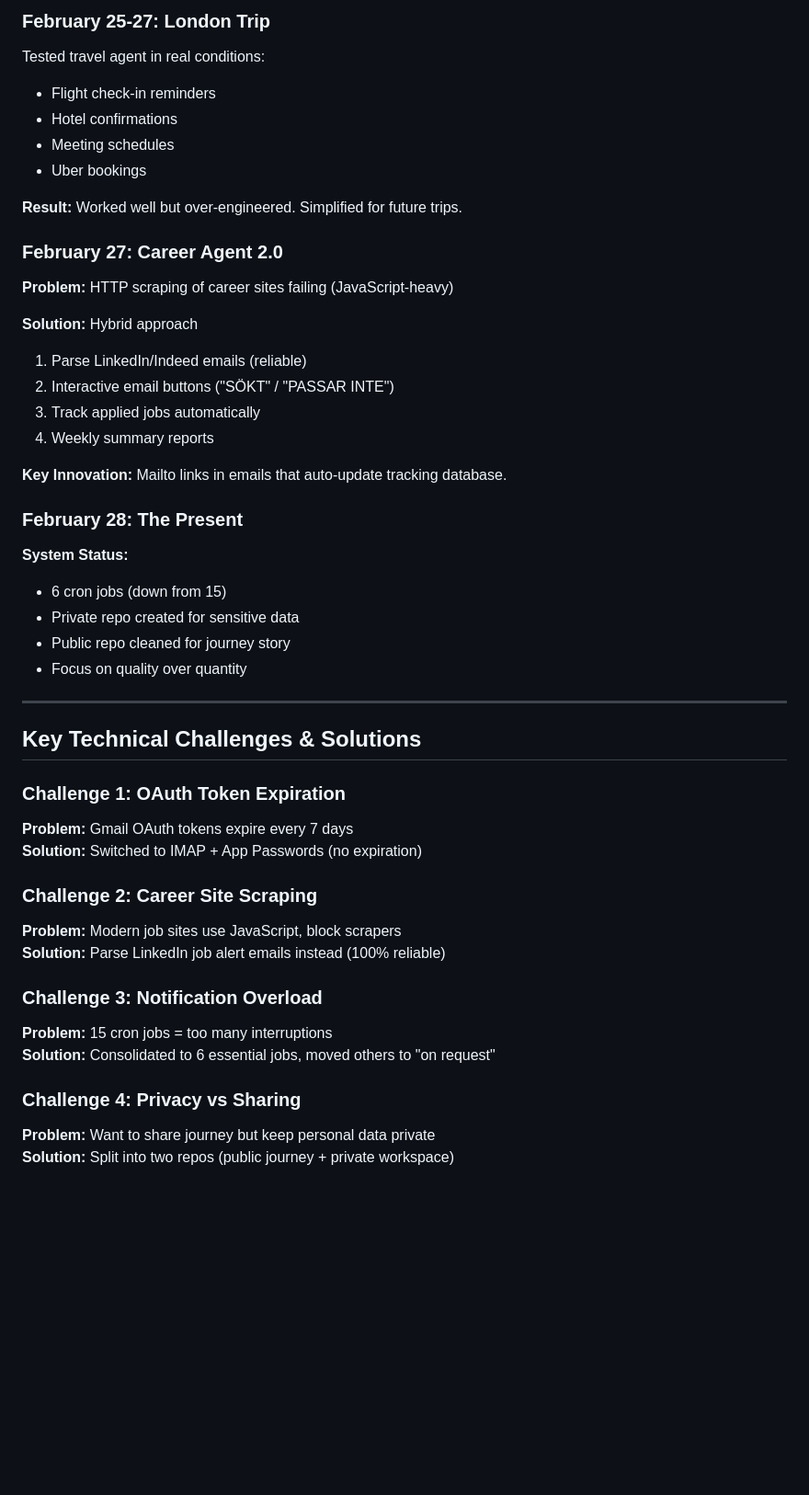
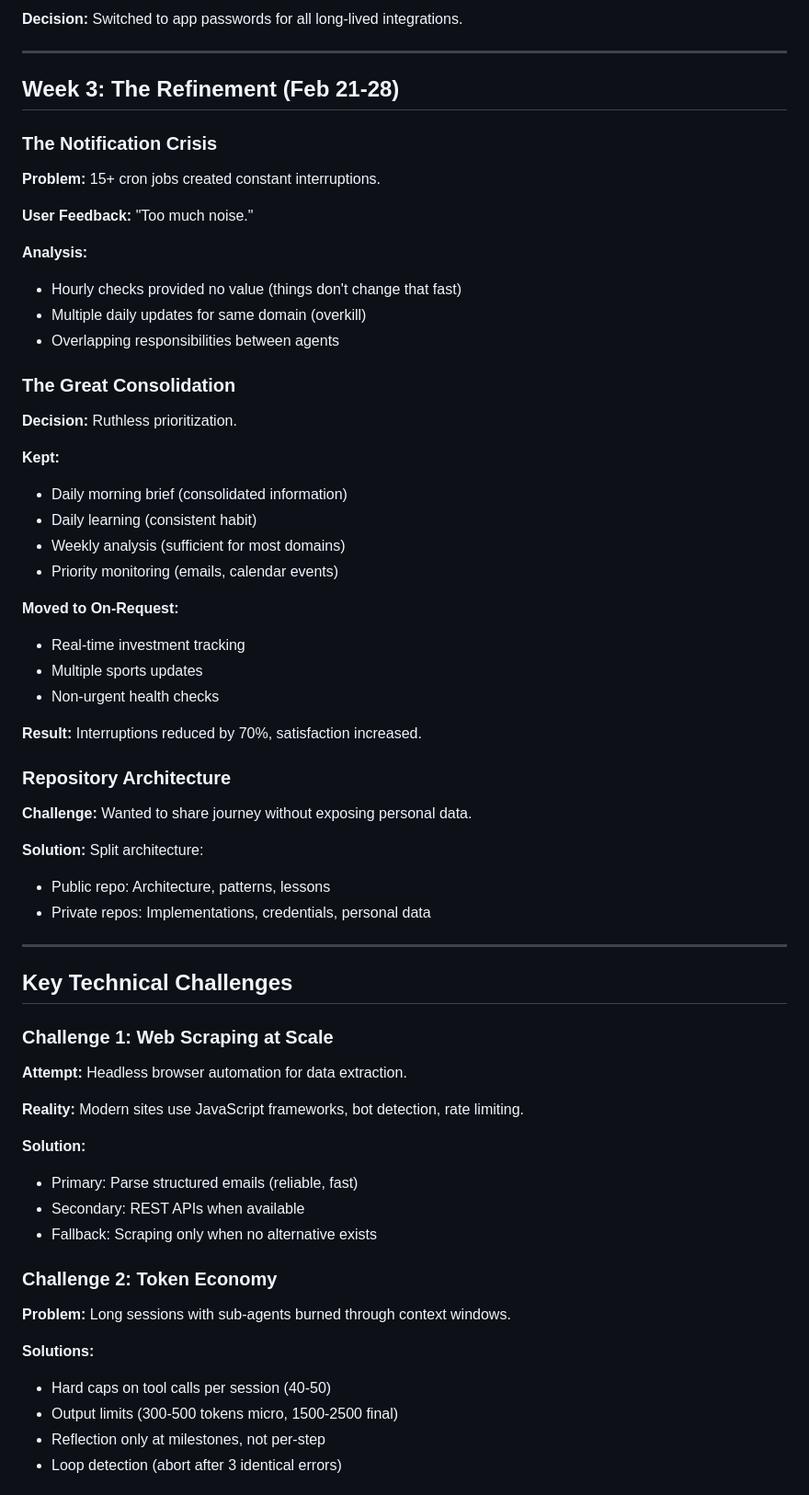
Before and after one commit to richardlaurits/butti-journey, a Markdown page: JOURNEY.md, the part around one of its changes. Shown at 92% size. Drawn GitHub-style; blank space fills up the shorter version.

```diff
--- a/JOURNEY.md
+++ b/JOURNEY.md
@@ -131,47 +59,63 @@ London trip planning (Feb 25-27):
 
-### February 25-27: London Trip
-Tested travel agent in real conditions:
-- Flight check-in reminders
-- Hotel confirmations
-- Meeting schedules
-- Uber bookings
-
-**Result:** Worked well but over-engineered. Simplified for future trips.
-
-### February 27: Career Agent 2.0
-**Problem:** HTTP scraping of career sites failing (JavaScript-heavy)
-
-**Solution:** Hybrid approach
-1. Parse LinkedIn/Indeed emails (reliable)
-2. Interactive email buttons ("SÖKT" / "PASSAR INTE")
-3. Track applied jobs automatically
-4. Weekly summary reports
-
-**Key Innovation:** Mailto links in emails that auto-update tracking database.
-
-### February 28: The Present
-**System Status:**
-- 6 cron jobs (down from 15)
-- Private repo created for sensitive data
-- Public repo cleaned for journey story
-- Focus on quality over quantity
+**Decision:** Switched to app passwords for all long-lived integrations.
 
 ---
 
-## Key Technical Challenges & Solutions
+## Week 3: The Refinement (Feb 21-28)
 
-### Challenge 1: OAuth Token Expiration
-**Problem:** Gmail OAuth tokens expire every 7 days
-**Solution:** Switched to IMAP + App Passwords (no expiration)
+### The Notification Crisis
+**Problem:** 15+ cron jobs created constant interruptions.
 
-### Challenge 2: Career Site Scraping
-**Problem:** Modern job sites use JavaScript, block scrapers
-**Solution:** Parse LinkedIn job alert emails instead (100% reliable)
+**User Feedback:** "Too much noise."
 
-### Challenge 3: Notification Overload
-**Problem:** 15 cron jobs = too many interruptions
-**Solution:** Consolidated to 6 essential jobs, moved others to "on request"
+**Analysis:**
+- Hourly checks provided no value (things don't change that fast)
+- Multiple daily updates for same domain (overkill)
+- Overlapping responsibilities between agents
 
-### Challenge 4: Privacy vs Sharing
-**Problem:** Want to share journey but keep personal data private
-**Solution:** Split into two repos (public journey + private workspace)
+### The Great Consolidation
+**Decision:** Ruthless prioritization.
+
+**Kept:**
+- Daily morning brief (consolidated information)
+- Daily learning (consistent habit)
+- Weekly analysis (sufficient for most domains)
+- Priority monitoring (emails, calendar events)
+
+**Moved to On-Request:**
+- Real-time investment tracking
+- Multiple sports updates
+- Non-urgent health checks
+
+**Result:** Interruptions reduced by 70%, satisfaction increased.
+
+### Repository Architecture
+**Challenge:** Wanted to share journey without exposing personal data.
+
+**Solution:** Split architecture:
+- Public repo: Architecture, patterns, lessons
+- Private repos: Implementations, credentials, personal data
+
+---
+
+## Key Technical Challenges
+
+### Challenge 1: Web Scraping at Scale
+**Attempt:** Headless browser automation for data extraction.
+
+**Reality:** Modern sites use JavaScript frameworks, bot detection, rate limiting.
+
+**Solution:**
+- Primary: Parse structured emails (reliable, fast)
+- Secondary: REST APIs when available
+- Fallback: Scraping only when no alternative exists
+
+### Challenge 2: Token Economy
+**Problem:** Long sessions with sub-agents burned through context windows.
+
+**Solutions:**
+- Hard caps on tool calls per session (40-50)
+- Output limits (300-500 tokens micro, 1500-2500 final)
+- Reflection only at milestones, not per-step
+- Loop detection (abort after 3 identical errors)
+
```
Also changed, not shown: other parts of JOURNEY.md (+114 -157 lines).
